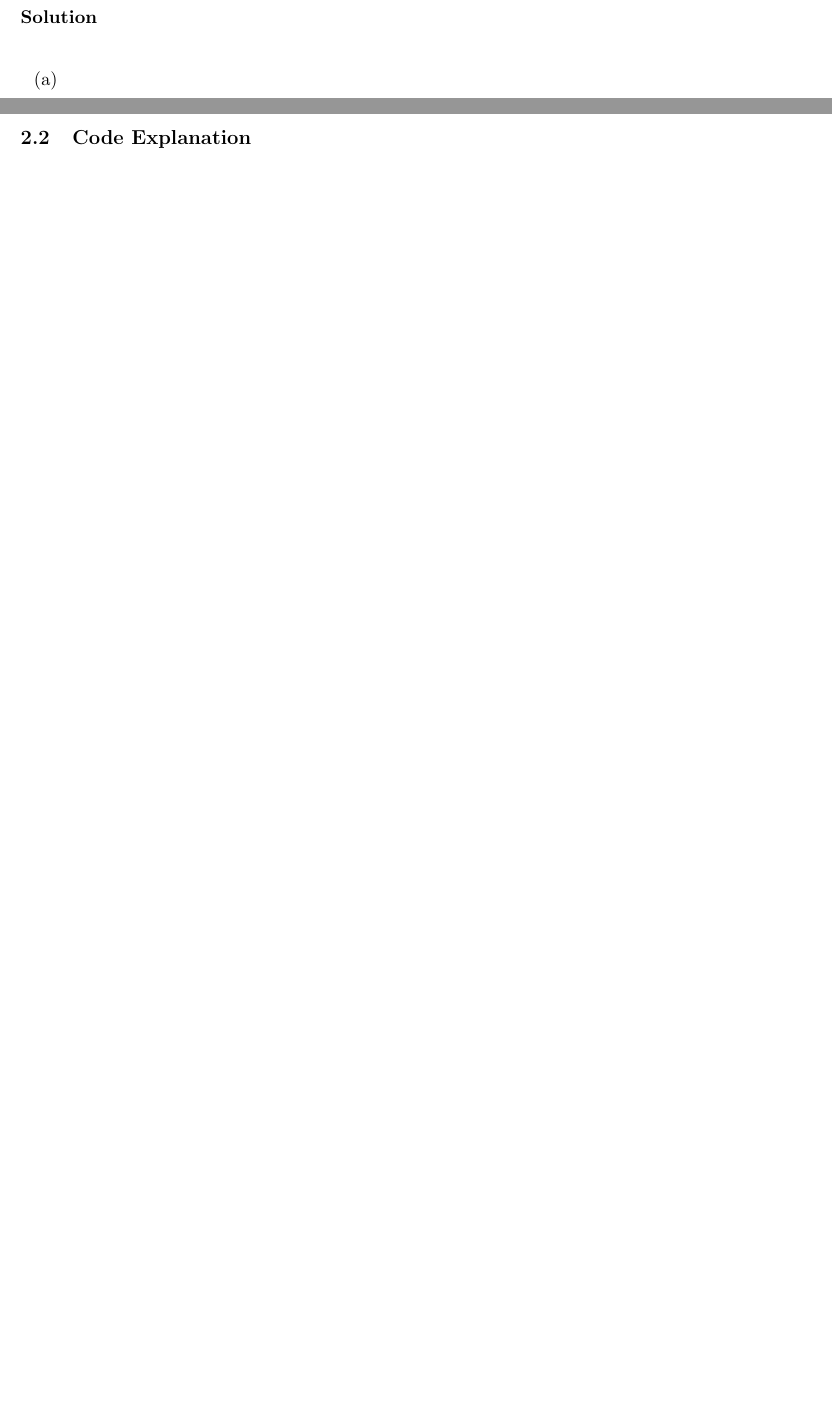
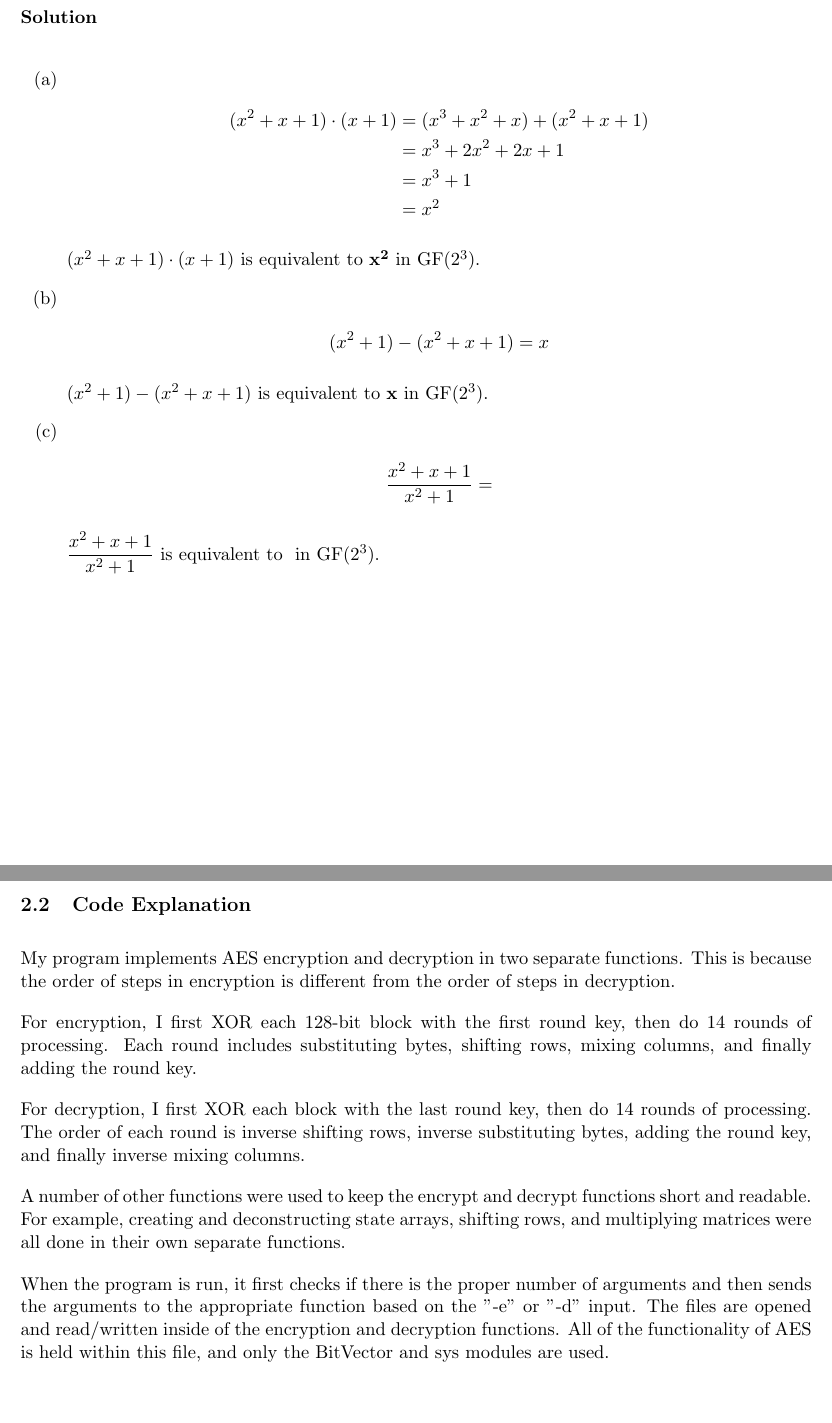
Before and after one commit to EliasTalcott/ECE404, a LaTeX problem sheet (Homework4.tex): two parts of pages 3 and 5 of 5, joined at a grey line, cut so that both start at the same text, the shorter picture padded with empty space. Compiled offline with pdfLaTeX.

Commit message:
Code and Code Explanation Added

```diff
--- a/Homework4.tex
+++ b/Homework4.tex
@@ -9,6 +9,7 @@
 \usepackage{fancyhdr}
 \usepackage{float}
 \usepackage{graphicx}
+\usepackage{xcolor}
 \usepackage{listings}
 \usepackage{enumitem}
 \usepackage[margin = 1in, headheight = 13.6pt]{geometry}
@@ -90,8 +125,38 @@ For the finite field GF($2^3$), calculate the following for the modulus polynomi
 
 \begin{enumerate}[label=(\alph*)]
 \item
+\[
+	\begin{split}
+		(x^2+x+1) \cdot (x + 1) &= (x^3 + x^2 + x) + (x^2 + x + 1)
+		\\
+		&= x^3 + 2x^2 + 2x + 1
+		\\
+		&= x^3 + 1
+		\\
+		&= x^2
+	\end{split}
+\]
+
+$(x^2+x+1) \cdot (x + 1)$ is equivalent to $\mathbf{x^2}$ in GF($2^3$).
+
 \item
+\[
+	\begin{split}
+		(x^2 + 1) - (x^2 + x + 1) &= x
+	\end{split}
+\]
+
+$(x^2 + 1) - (x^2 + x + 1)$ is equivalent to $\mathbf{x}$ in GF($2^3$).
+
 \item
+\[
+	\begin{split}
+		\displaystyle{\frac{x^2 + x + 1}{x^2 + 1}} &=
+	\end{split}
+\]
+
+$\displaystyle{\frac{x^2 + x + 1}{x^2 + 1}}$ is equivalent to $\mathbf{}$ in GF($2^3$).
+
 \end{enumerate}
 
 \pagebreak
@@ -107,5 +172,14 @@ Write a script in Python to implement the AES algorithm with a 256-bit key size.
 
 \subsection{Code Explanation}
 
+My program implements AES encryption and decryption in two separate functions. This is because the order of steps in encryption is different from the order of steps in decryption.
+
+For encryption, I first XOR each 128-bit block with the first round key, then do 14 rounds of processing. Each round includes substituting bytes, shifting rows, mixing columns, and finally adding the round key.
+
+For decryption, I first XOR each block with the last round key, then do 14 rounds of processing. The order of each round is inverse shifting rows, inverse substituting bytes, adding the round key, and finally inverse mixing columns.
+
+A number of other functions were used to keep the encrypt and decrypt functions short and readable. For example, creating and deconstructing state arrays, shifting rows, and multiplying matrices were all done in their own separate functions.
+
+When the program is run, it first checks if there is the proper number of arguments and then sends the arguments to the appropriate function based on the "-e" or "-d" input. The files are opened and read/written inside of the encryption and decryption functions. All of the functionality of AES is held within this file, and only the BitVector and sys modules are used.
 
 \end{document}
```
Also changed, not shown: Homework4.pdf, Homework4.tex (36 more changed lines).
